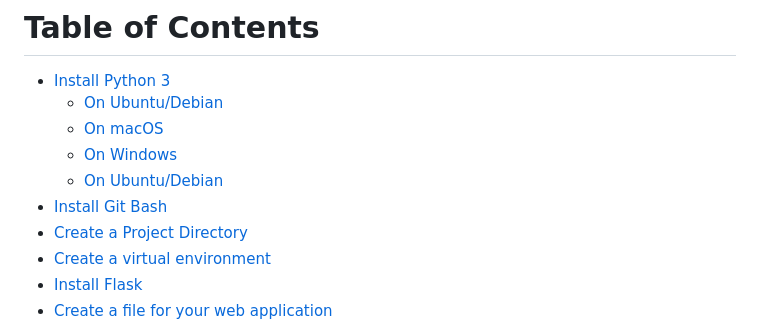
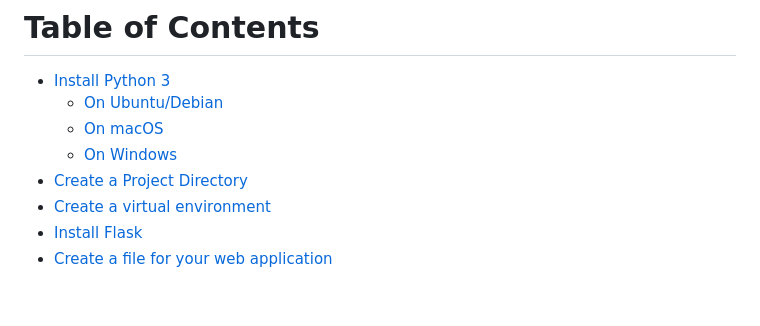
Before and after one commit to nanosoftonline/vercel-python, a Markdown page: readme.md, the part around the change printed below. Rendered like a GitHub page; blank space fills up the shorter version.

```diff
--- a/readme.md
+++ b/readme.md
@@ -9,8 +9,6 @@ This guide will walk you through setting up a basic Flask web application with a
     - [On Ubuntu/Debian](#on-ubuntu)
     - [On macOS](#on-macos)
     - [On Windows](#on-windows)
-    - [On Ubuntu/Debian](#on-ubuntu)
-- [Install Git Bash](#install-git-bash)
 - [Create a Project Directory](#create-a-project-directory)
 - [Create a virtual environment](#create-a-virtual-environment)
 - [Install Flask](#install-Flask)
```
Also changed, not shown: other parts of readme.md (+1 -1 lines).
